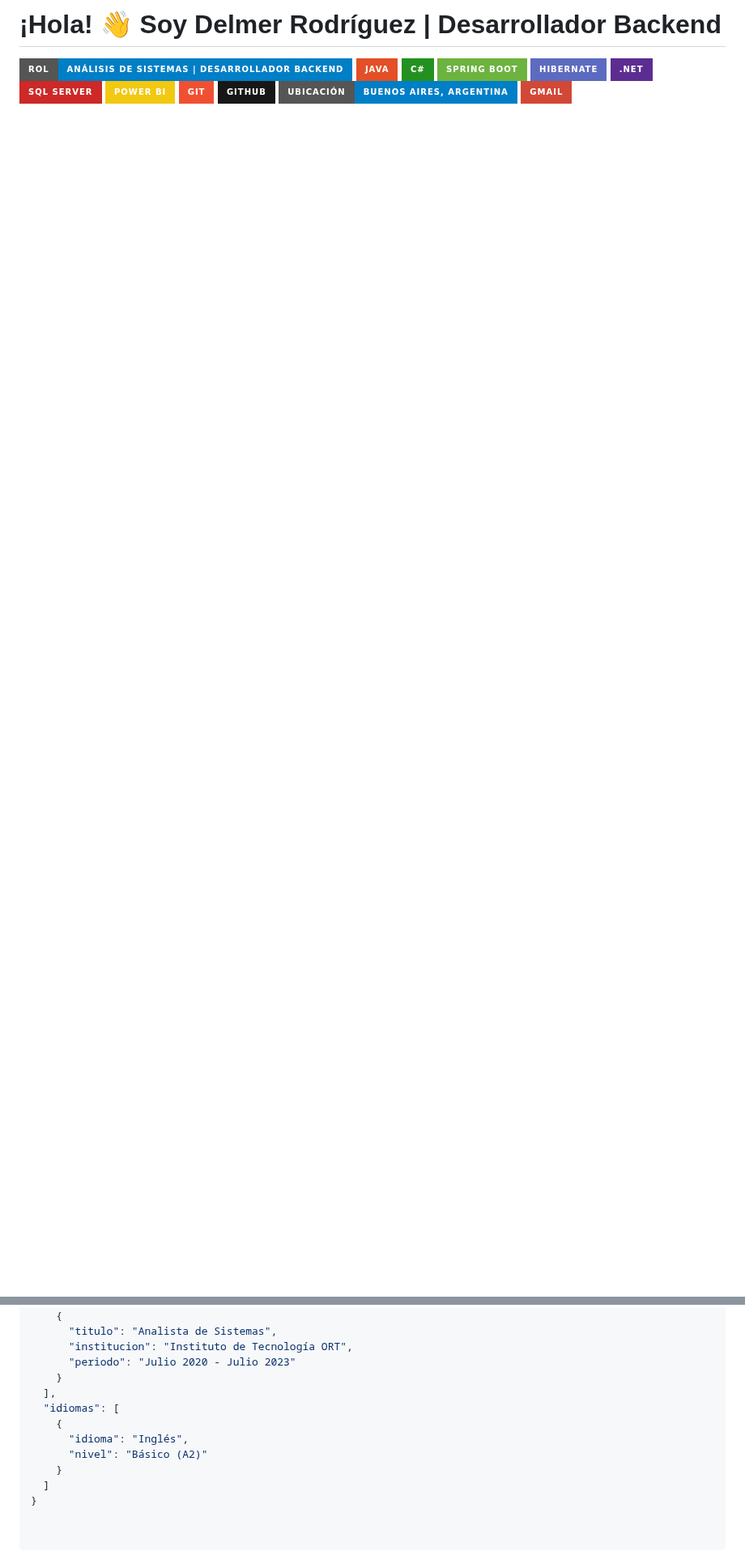
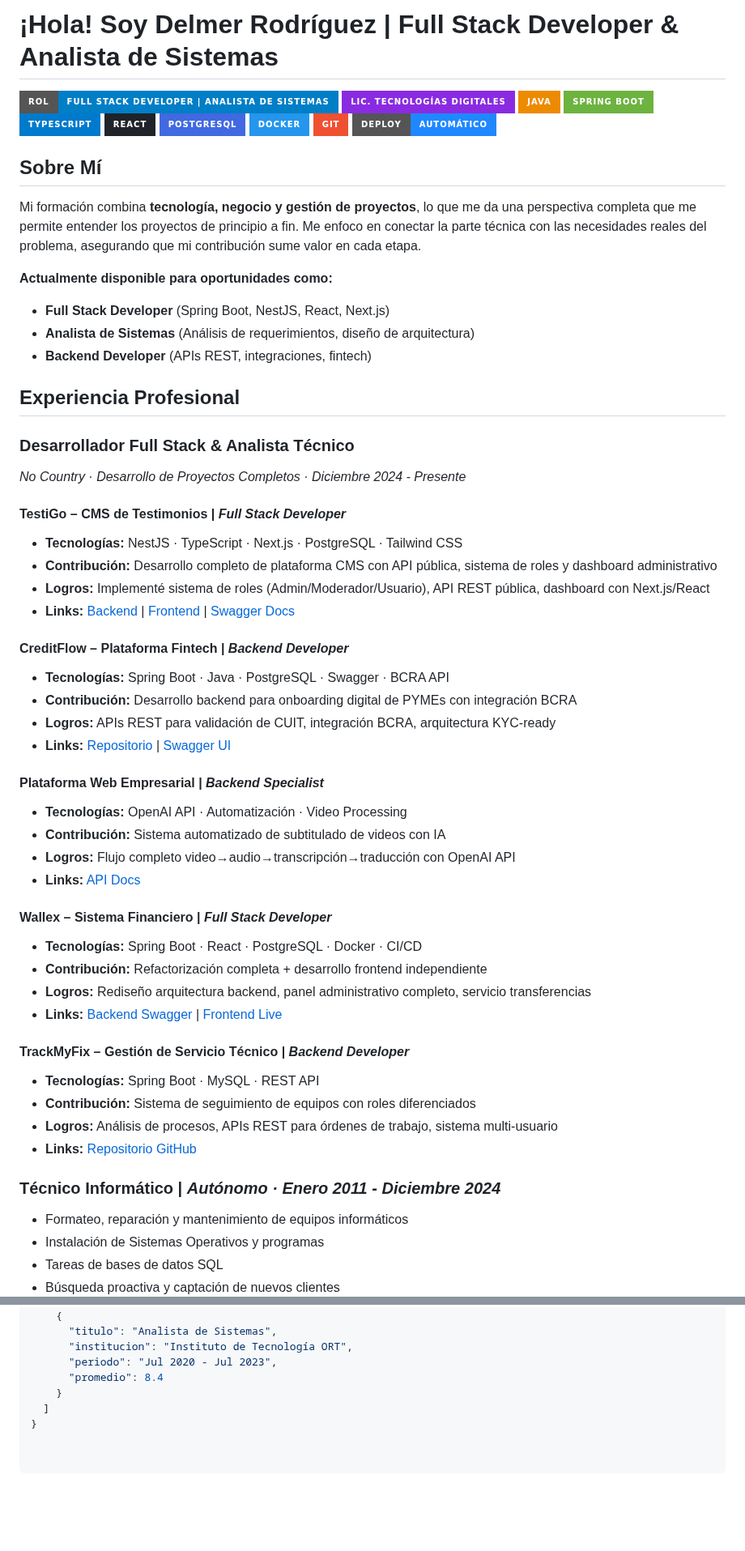
Before and after one commit to DelmerRo/my-web-portfolio-html, a Markdown page: README.md, 2 parts joined by grey strips. Shown at 81% size. Drawn GitHub-style; folded sections open; badges without logos; blank space fills up the shorter version.

Commit message:
Revise README with updated profile and skills
Updated personal and professional information, including title, skills, and experience. Added new badges and links to projects.

```diff
--- a/README.md
+++ b/README.md
@@ -1,13 +1,63 @@
-# ¡Hola! 👋 Soy Delmer Rodríguez | Desarrollador Backend
+# ¡Hola! Soy Delmer Rodríguez | Full Stack Developer & Analista de Sistemas
 
-[![Análisis de Sistemas | Desarrollador Backend](https://img.shields.io/badge/Rol-Análisis%20de%20Sistemas%20%7C%20Desarrollador%20Backend-blue?style=for-the-badge)](https://www.linkedin.com/in/tu_perfil_de_linkedin)
-[![Java](https://img.shields.io/badge/Java-E34F26?style=for-the-badge&logo=java&logoColor=white)](https://www.java.com/es/)
-[![CSharp](https://img.shields.io/badge/C%23-239120?style=for-the-badge&logo=c-sharp&logoColor=white)](https://docs.microsoft.com/es-es/dotnet/csharp/)
+[![Full Stack Developer & Analista de Sistemas](https://img.shields.io/badge/Rol-Full%20Stack%20Developer%20%7C%20Analista%20de%20Sistemas-blue?style=for-the-badge)](https://www.linkedin.com/in/delmer-rodriguez/)
+[![Lic. en Tecnologías Digitales](https://img.shields.io/badge/Lic.%20Tecnologías%20Digitales-8A2BE2?style=for-the-badge&logo=graduationcap&logoColor=white)]()
+[![Java](https://img.shields.io/badge/Java-ED8B00?style=for-the-badge&logo=openjdk&logoColor=white)](https://www.java.com/es/)
 [![Spring Boot](https://img.shields.io/badge/Spring%20Boot-6DB33F?style=for-the-badge&logo=spring-boot&logoColor=white)](https://spring.io/projects/spring-boot)
-[![Hibernate](https://img.shields.io/badge/Hibernate-5C6BC0?style=for-the-badge&logo=hibernate&logoColor=white)](https://hibernate.org/)
-[![ASP.NET](https://img.shields.io/badge/.NET-5C2D91?style=for-the-badge&logo=.net&logoColor=white)](https://dotnet.microsoft.com/es-es/)
-[![SQL Server](https://img.shields.io/badge/SQL%20Server-CC2927?style=for-the-badge&logo=microsoft-sql-server&logoColor=white)](https://www.microsoft.com/es-es/sql-server/)
-[![Power BI](https://img.shields.io/badge/Power%20BI-F2C811?style=for-the-badge&logo=powerbi&logoColor=black)](https://powerbi.microsoft.com/es-es/)
+[![TypeScript](https://img.shields.io/badge/TypeScript-007ACC?style=for-the-badge&logo=typescript&logoColor=white)](https://www.typescriptlang.org/)
+[![React](https://img.shields.io/badge/React-20232A?style=for-the-badge&logo=react&logoColor=61DAFB)](https://reactjs.org/)
+[![PostgreSQL](https://img.shields.io/badge/PostgreSQL-4169E1?style=for-the-badge&logo=postgresql&logoColor=white)](https://www.postgresql.org/)
+[![Docker](https://img.shields.io/badge/Docker-2496ED?style=for-the-badge&logo=docker&logoColor=white)](https://www.docker.com/)
 [![Git](https://img.shields.io/badge/Git-F05032?style=for-the-badge&logo=git&logoColor=white)](https://git-scm.com/)
-[![GitHub](https://img.shields.io/badge/GitHub-181717?style=for-the-badge&logo=github&logoColor=white)](https://github.com/tu_usuario_de_github)
-[![Buenos Aires, Argentina](https://img.shields.io/badge/Ubicaci%C3%B3n-Buenos%20Aires%2C%20Argentina-informational?style=for-the-badge)](https://www.google.com/maps/place/Buenos+Aires,+Argentina)
+[![Deploy Automático](https://img.shields.io/badge/Deploy-Automático-2088FF?style=for-the-badge&logo=githubactions&logoColor=white)]()
+
+## Sobre Mí
+
+Mi formación combina **tecnología, negocio y gestión de proyectos**, lo que me da una perspectiva completa que me permite entender los proyectos de principio a fin. Me enfoco en conectar la parte técnica con las necesidades reales del problema, asegurando que mi contribución sume valor en cada etapa.
+
+**Actualmente disponible para oportunidades como:**
+- **Full Stack Developer** (Spring Boot, NestJS, React, Next.js)
+- **Analista de Sistemas** (Análisis de requerimientos, diseño de arquitectura)
+- **Backend Developer** (APIs REST, integraciones, fintech)
+
+## Experiencia Profesional
+
+### **Desarrollador Full Stack & Analista Técnico**
+*No Country · Desarrollo de Proyectos Completos · Diciembre 2024 - Presente*
+
+#### **TestiGo – CMS de Testimonios** | *Full Stack Developer*
+- **Tecnologías:** NestJS · TypeScript · Next.js · PostgreSQL · Tailwind CSS
+- **Contribución:** Desarrollo completo de plataforma CMS con API pública, sistema de roles y dashboard administrativo
+- **Logros:** Implementé sistema de roles (Admin/Moderador/Usuario), API REST pública, dashboard con Next.js/React
+- **Links:** [Backend](https://github.com/LuccaPanetta/nocountry-cms) | [Frontend](https://testigo-testimonialcms.vercel.app/) | [Swagger Docs](https://nocountry-cms.onrender.com/api/v1/docs)
+
+#### **CreditFlow – Plataforma Fintech** | *Backend Developer*
+- **Tecnologías:** Spring Boot · Java · PostgreSQL · Swagger · BCRA API
+- **Contribución:** Desarrollo backend para onboarding digital de PYMEs con integración BCRA
+- **Logros:** APIs REST para validación de CUIT, integración BCRA, arquitectura KYC-ready
+- **Links:** [Repositorio](https://github.com/Simulaciones-Laborales/Equipo-9-Weapp) | [Swagger UI](https://creditflow-backend.onrender.com/swagger-ui/index.html)
+
+#### **Plataforma Web Empresarial** | *Backend Specialist*
+- **Tecnologías:** OpenAI API · Automatización · Video Processing
+- **Contribución:** Sistema automatizado de subtitulado de videos con IA
+- **Logros:** Flujo completo video→audio→transcripción→traducción con OpenAI API
+- **Links:** [API Docs](https://equipo-h5-05-play-attention.onrender.com/swagger-ui/index.html)
+
+#### **Wallex – Sistema Financiero** | *Full Stack Developer*
+- **Tecnologías:** Spring Boot · React · PostgreSQL · Docker · CI/CD
+- **Contribución:** Refactorización completa + desarrollo frontend independiente
+- **Logros:** Rediseño arquitectura backend, panel administrativo completo, servicio transferencias
+- **Links:** [Backend Swagger](https://wallex-backend.onrender.com/swagger-ui/index.html) | [Frontend Live](https://wallex-rose.vercel.app/)
+
+#### **TrackMyFix – Gestión de Servicio Técnico** | *Backend Developer*
+- **Tecnologías:** Spring Boot · MySQL · REST API
+- **Contribución:** Sistema de seguimiento de equipos con roles diferenciados
+- **Logros:** Análisis de procesos, APIs REST para órdenes de trabajo, sistema multi-usuario
+- **Links:** [Repositorio GitHub](https://github.com/No-Country-simulation/c23-78-webapp)
+
+### **Técnico Informático** | *Autónomo · Enero 2011 - Diciembre 2024*
+- Formateo, reparación y mantenimiento de equipos informáticos
+- Instalación de Sistemas Operativos y programas
+- Tareas de bases de datos SQL
+- Búsqueda proactiva y captación de nuevos clientes
+
@@ -192,13 +225,8 @@ Estoy **disponible para trabajar en cualquier sector tecnológico** y me adapto
     {
       "titulo": "Analista de Sistemas",
       "institucion": "Instituto de Tecnología ORT",
-      "periodo": "Julio 2020 - Julio 2023"
-    }
-  ],
-  "idiomas": [
-    {
-      "idioma": "Inglés",
-      "nivel": "Básico (A2)"
+      "periodo": "Jul 2020 - Jul 2023",
+      "promedio": 8.4
     }
   ]
 }
```
Also changed, not shown: other parts of README.md (+142 -159 lines).
